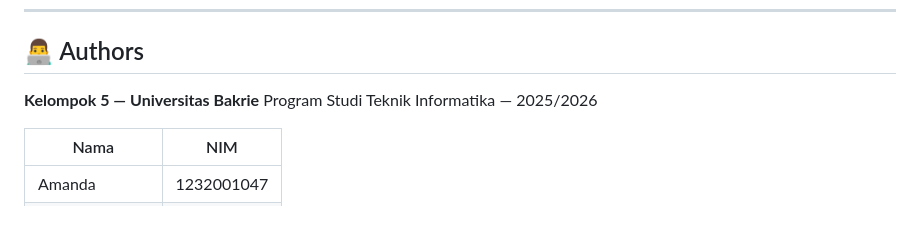
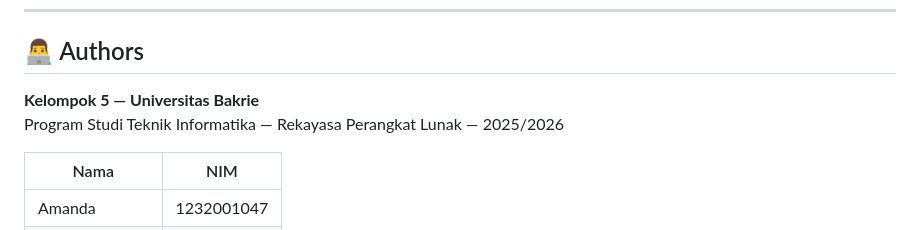
Before and after one commit to ottodaniswaralol/project-kelompok-5, a Markdown page: README.md, the part around the change. GitHub-like rendering.

```diff
--- a/README.md
+++ b/README.md
@@ -367,7 +367,7 @@ refactor: refactor kode
 ## 👨‍💻 Authors
 
 **Kelompok 5 — Universitas Bakrie**
-Program Studi Teknik Informatika — 2025/2026
+Program Studi Teknik Informatika — Rekayasa Perangkat Lunak — 2025/2026
 
 | Nama | NIM |
 |---|---|
```
